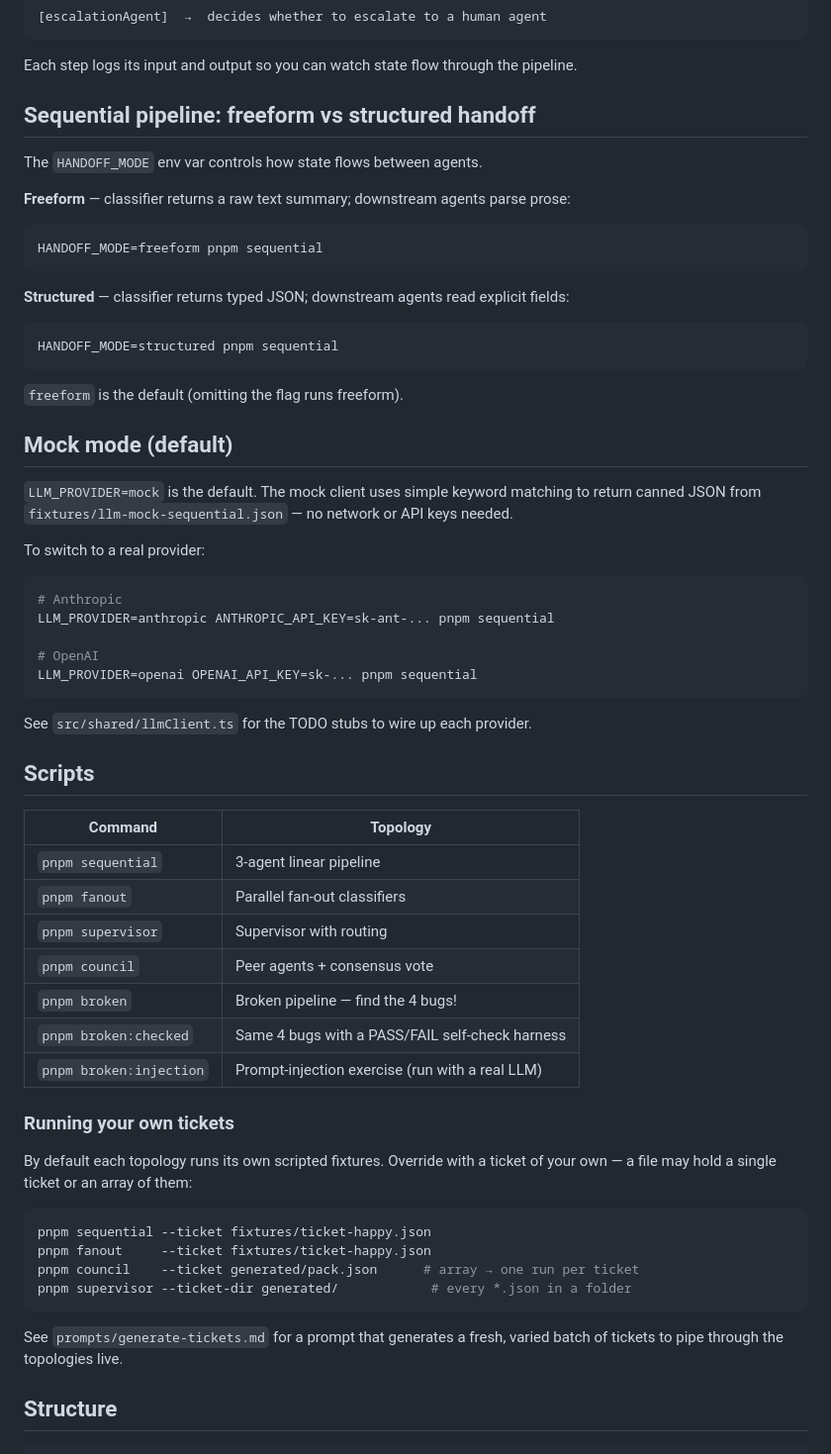
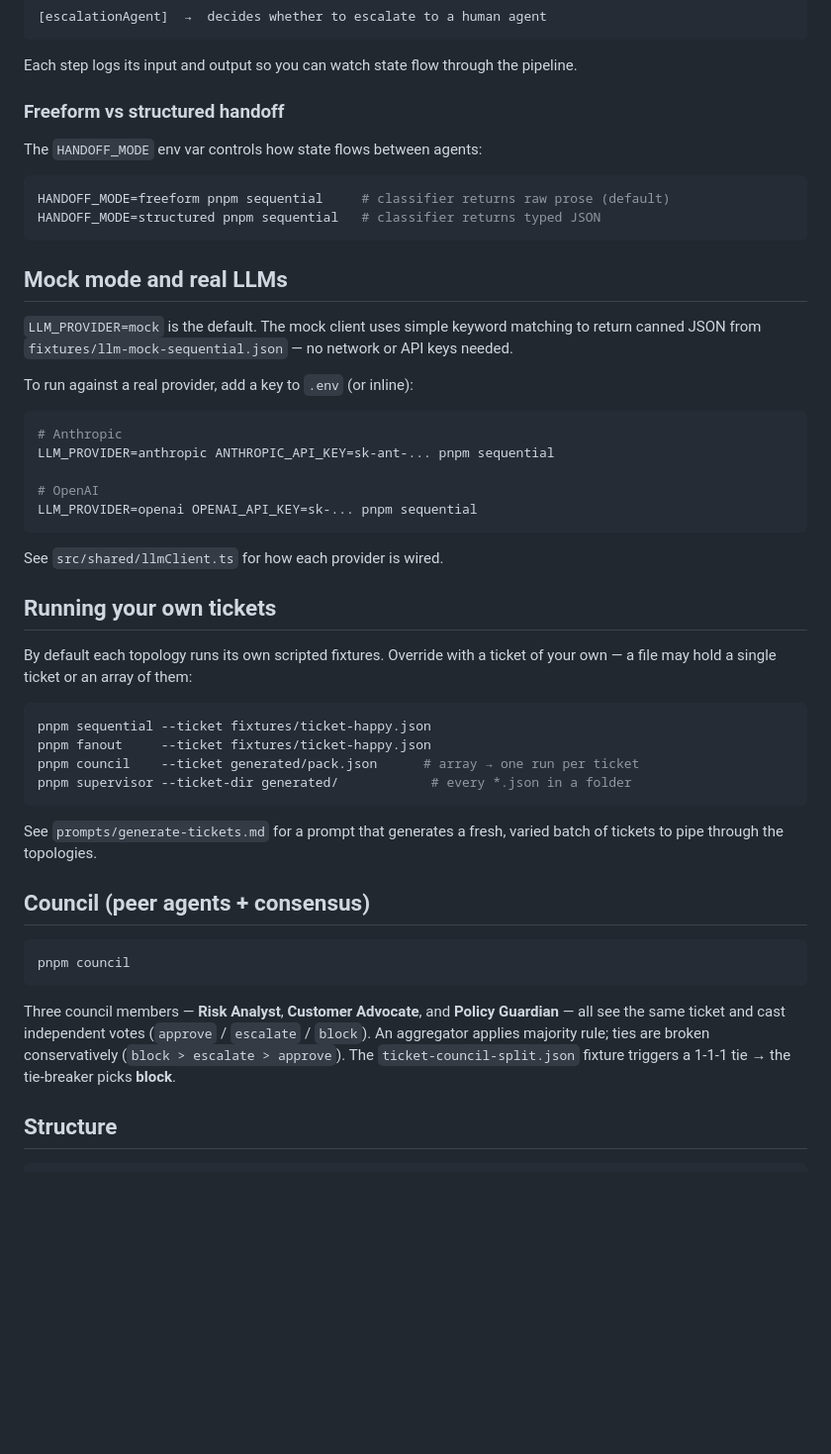
Before and after one commit to Simply007/websummercamp-2026-workshops, a Markdown page: multi-agent-orchestration-patterns/README.md, the part around one of its changes. Shown at 99% size. GitHub-like rendering; blank space fills up the shorter version.

````diff
--- a/multi-agent-orchestration-patterns/README.md
+++ b/multi-agent-orchestration-patterns/README.md
@@ -104,31 +55,22 @@ Runs a 3-agent pipeline against a sample angry-customer support ticket:
 
 Each step logs its input and output so you can watch state flow through the pipeline.
 
-## Sequential pipeline: freeform vs structured handoff
+### Freeform vs structured handoff
 
-The `HANDOFF_MODE` env var controls how state flows between agents.
-
-**Freeform** — classifier returns a raw text summary; downstream agents parse prose:
+The `HANDOFF_MODE` env var controls how state flows between agents:
 
 ```bash
-HANDOFF_MODE=freeform pnpm sequential
+HANDOFF_MODE=freeform pnpm sequential     # classifier returns raw prose (default)
+HANDOFF_MODE=structured pnpm sequential   # classifier returns typed JSON
 ```
 
-**Structured** — classifier returns typed JSON; downstream agents read explicit fields:
+## Mock mode and real LLMs
 
-```bash
-HANDOFF_MODE=structured pnpm sequential
-```
+`LLM_PROVIDER=mock` is the default. The mock client uses simple keyword
+matching to return canned JSON from `fixtures/llm-mock-sequential.json` — no
+network or API keys needed.
 
-`freeform` is the default (omitting the flag runs freeform).
-
-## Mock mode (default)
-
-`LLM_PROVIDER=mock` is the default. The mock client uses simple keyword matching
-to return canned JSON from `fixtures/llm-mock-sequential.json` — no network or
-API keys needed.
-
-To switch to a real provider:
+To run against a real provider, add a key to `.env` (or inline):
 
 ```bash
 # Anthropic
@@ -138,24 +80,12 @@ LLM_PROVIDER=anthropic ANTHROPIC_API_KEY=sk-ant-... pnpm sequential
 LLM_PROVIDER=openai OPENAI_API_KEY=sk-... pnpm sequential
 ```
 
-See `src/shared/llmClient.ts` for the TODO stubs to wire up each provider.
+See `src/shared/llmClient.ts` for how each provider is wired.
 
-## Scripts
+## Running your own tickets
 
-| Command           | Topology                           |
-| ----------------- | ---------------------------------- |
-| `pnpm sequential` | 3-agent linear pipeline            |
-| `pnpm fanout`     | Parallel fan-out classifiers       |
-| `pnpm supervisor` | Supervisor with routing            |
-| `pnpm council`    | Peer agents + consensus vote       |
-| `pnpm broken`     | Broken pipeline — find the 4 bugs! |
-| `pnpm broken:checked`   | Same 4 bugs with a PASS/FAIL self-check harness |
-| `pnpm broken:injection` | Prompt-injection exercise (run with a real LLM) |
-
-### Running your own tickets
-
-By default each topology runs its own scripted fixtures. Override with a ticket of
-your own — a file may hold a single ticket or an array of them:
+By default each topology runs its own scripted fixtures. Override with a
+ticket of your own — a file may hold a single ticket or an array of them:
 
 ```bash
 pnpm sequential --ticket fixtures/ticket-happy.json
@@ -164,8 +94,21 @@ pnpm council    --ticket generated/pack.json      # array → one run per ticket
 pnpm supervisor --ticket-dir generated/            # every *.json in a folder
 ```
 
-See `prompts/generate-tickets.md` for a prompt that generates a fresh, varied batch
-of tickets to pipe through the topologies live.
+See `prompts/generate-tickets.md` for a prompt that generates a fresh, varied
+batch of tickets to pipe through the topologies.
+
+## Council (peer agents + consensus)
+
+```bash
+pnpm council
+```
+
+Three council members — **Risk Analyst**, **Customer Advocate**, and **Policy
+Guardian** — all see the same ticket and cast independent votes
+(`approve` / `escalate` / `block`). An aggregator applies majority rule; ties
+are broken conservatively (`block > escalate > approve`). The
+`ticket-council-split.json` fixture triggers a 1-1-1 tie → the tie-breaker
+picks **block**.
 
 ## Structure
 
````
Also changed, not shown: other parts of multi-agent-orchestration-patterns/README.md (+21 -90 lines), build-your-own-ai-agent/README.md (+59 -78 lines).
